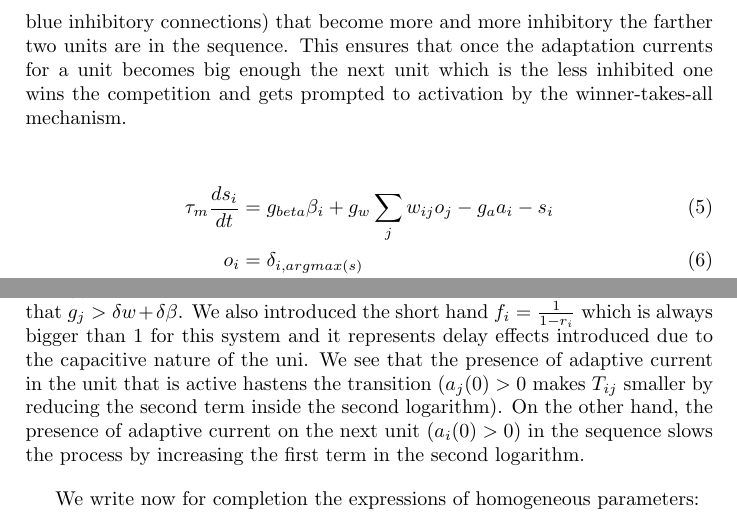
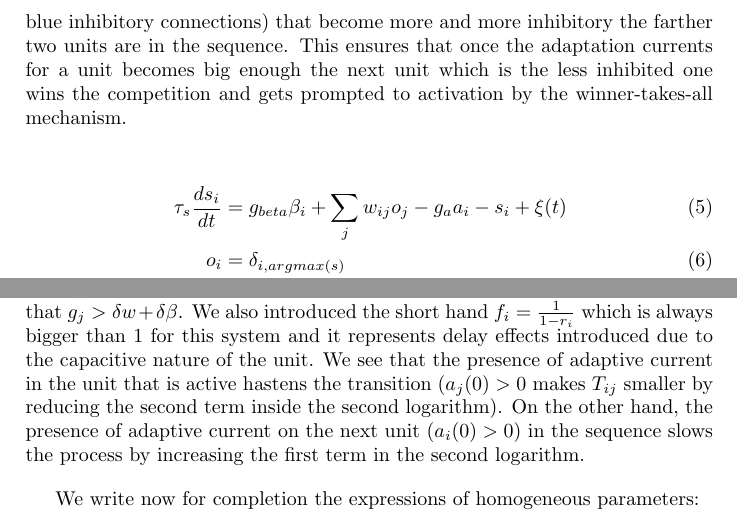
Before and after one commit to h-mayorquin/sequence_learning_paper, a LaTeX document (document/bcpnn_sequence_learning.tex): two parts of pages 4 and 5 of 28, joined at a grey line, cut so that both start at the same text. Compiled offline with pdfLaTeX.

```diff
--- a/document/bcpnn_sequence_learning.tex
+++ b/document/bcpnn_sequence_learning.tex
@@ -118,7 +118,7 @@
 Finally, this system would jump randomly among the states if it were not for a proper mechanism of biased transition. This is accomplished with differential inhibitory weights (illustrated in figure \ref{fig:bcpnn_simple_network} as different widths for the blue inhibitory connections) that become more and more inhibitory the farther two units are in the sequence. This ensures that once the adaptation currents for a unit becomes big enough the next unit which is the less inhibited one wins the competition and gets prompted to activation by the winner-takes-all mechanism.
 
 \begin{align}
-\tau_m \dfrac{ds_i}{dt} &= g_{beta}\beta_i + g_{w}\sum_{j} w_{ij} o_j  - g_a a_i - s_i \label{eq:simple_bcpnn} \\
+\tau_s \dfrac{ds_i}{dt} &= g_{beta}\beta_i + \sum_{j} w_{ij} o_j  - g_a a_i - s_i  + \xi(t) \label{eq:simple_bcpnn} \\
 o_i &=  \delta_{i, argmax(s)} \label{eq:simple_bcpnn_max} \\
 \tau_a \dfrac{da_i}{dt} &= o_i - a_i \label{eq:simple_bcpnn_adaptation}
 \end{align}
@@ -147,7 +147,7 @@
 \frac{T_{ij}}{\tau_a} &= \log \left(\frac{1}{1 - B_{ij}} \right) +\log \left( \frac{g_i}{g_j}a_i(0)f_i + (1 - a_j(0))f_j \right)
 \end{align*}
 
-Where $B_{ij} = \frac{w_{jj} - w_{ij} + \beta_j - \beta_i}{g_j}$ is a measure of inertia or inverse of speed. The close to one it is, the longer the transition takes. Also, we see that $B_{ij}$ needs to be bigger than 0 for the transition to occur, from there we can derive the criteria that $g_j > \delta w + \delta \beta$. We also introduced the short hand $f_i = \frac{1}{1 - r_i}$ which is always bigger than 1 for this system and it represents delay effects introduced due to the capacitive nature of the uni.  We see that the presence of adaptive current in the unit that is active hastens the transition ($a_j(0) > 0$  makes $T_{ij}$ smaller by reducing the second term inside the second logarithm). On the other hand, the presence of adaptive current on the next unit ($a_i(0) > 0$) in the sequence slows the process by increasing the first term in the second logarithm.
+Where $B_{ij} = \frac{w_{jj} - w_{ij} + \beta_j - \beta_i}{g_j}$ is a measure of inertia or inverse of speed. The close to one it is, the longer the transition takes. Also, we see that $B_{ij}$ needs to be bigger than 0 for the transition to occur, from there we can derive the criteria that $g_j > \delta w + \delta \beta$. We also introduced the short hand $f_i = \frac{1}{1 - r_i}$ which is always bigger than 1 for this system and it represents delay effects introduced due to the capacitive nature of the unit.  We see that the presence of adaptive current in the unit that is active hastens the transition ($a_j(0) > 0$  makes $T_{ij}$ smaller by reducing the second term inside the second logarithm). On the other hand, the presence of adaptive current on the next unit ($a_i(0) > 0$) in the sequence slows the process by increasing the first term in the second logarithm.
 
 We write now for completion the expressions of homogeneous parameters:
 
```
Also changed, not shown: document/bcpnn_sequence_learning.tex (2 more changed lines), 1 other file.
